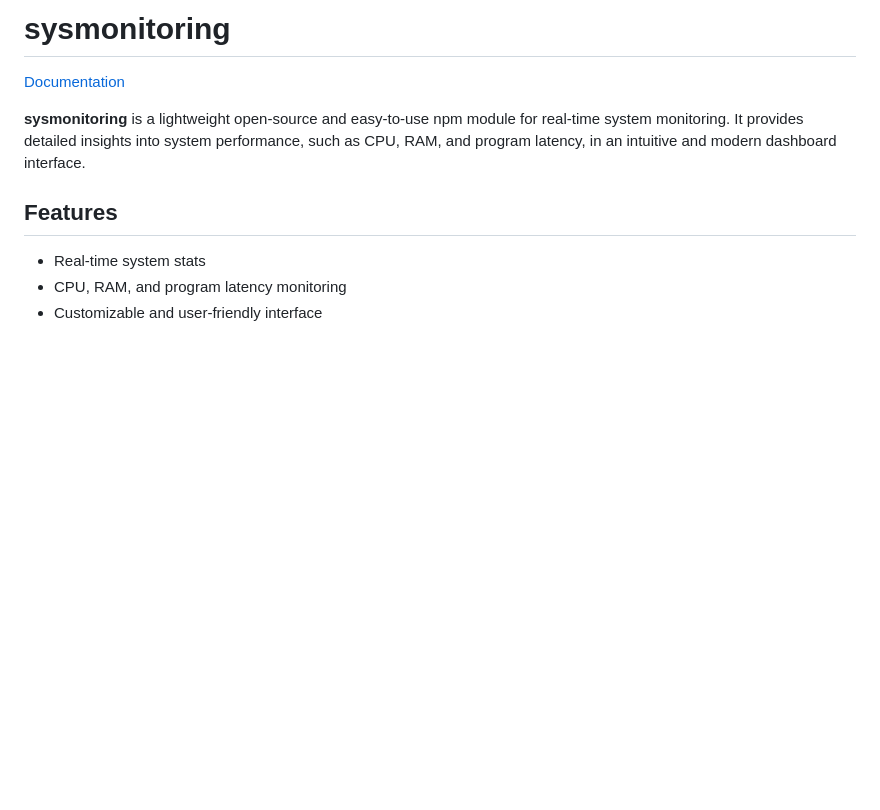
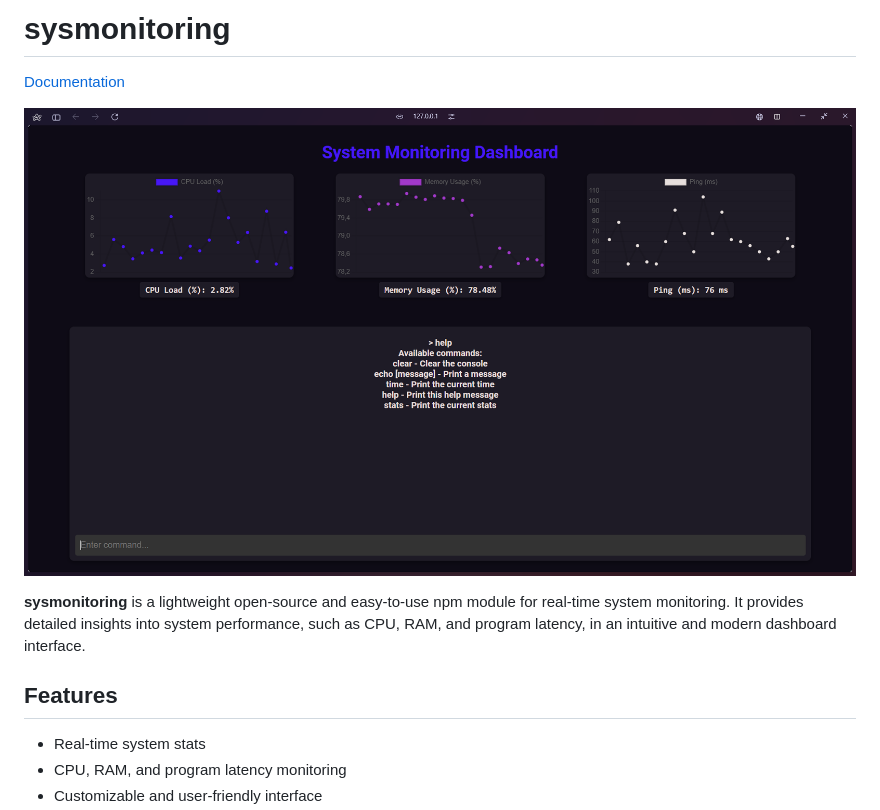
Before and after one commit to sheitabrk/sysmonitoring, a Markdown page: README.md, the part around the change. GitHub-like rendering; pictures changed too: sysmonitoring.png (added); blank space fills up the shorter version.

Commit message:
Add image & README

```diff
--- a/README.md
+++ b/README.md
@@ -1,6 +1,8 @@
 # sysmonitoring
 
 [Documentation](https://sheita.gitbook.io/sysmonitoring)
+
+![Monitoring Dashboard](sysmonitoring.png)
 
 **sysmonitoring** is a lightweight open-source and easy-to-use npm module for real-time system monitoring. It provides detailed insights into system performance, such as CPU, RAM, and program latency, in an intuitive and modern dashboard interface.
 
```
Also changed, not shown: 1 other file.
